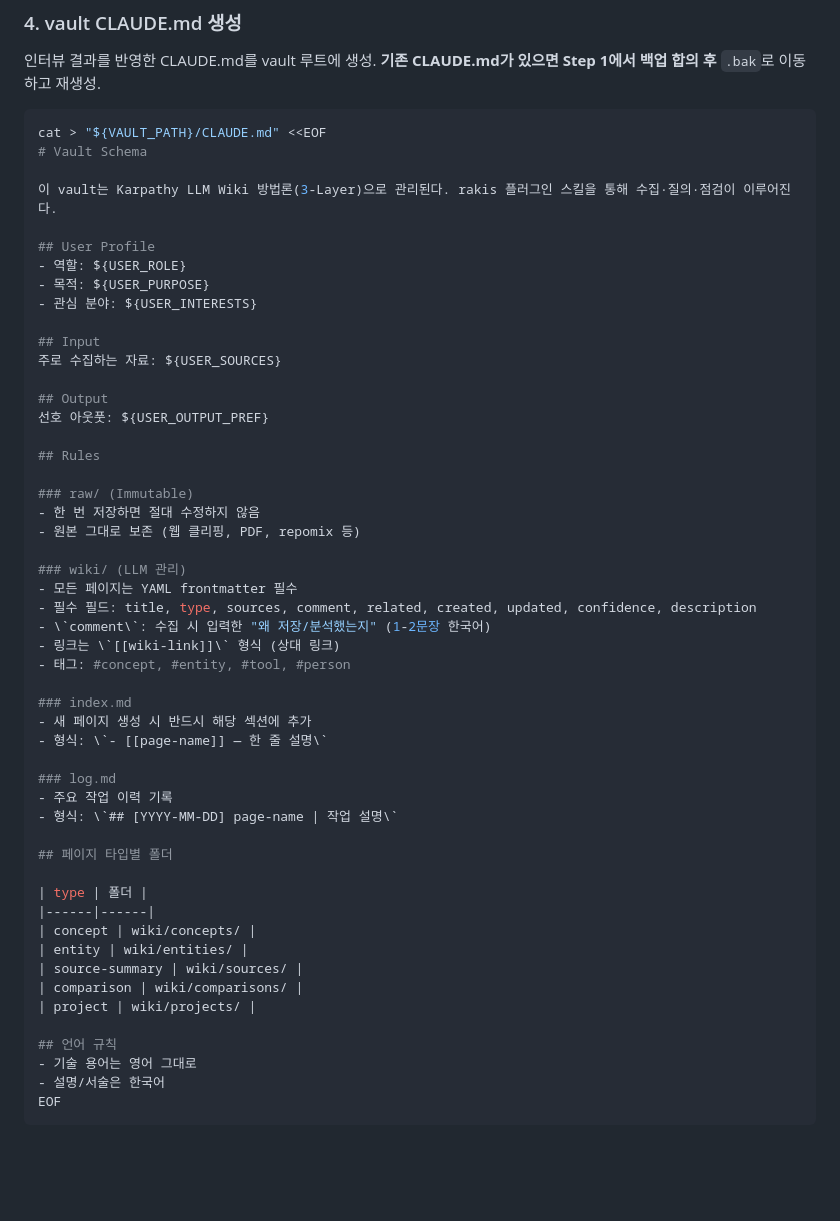
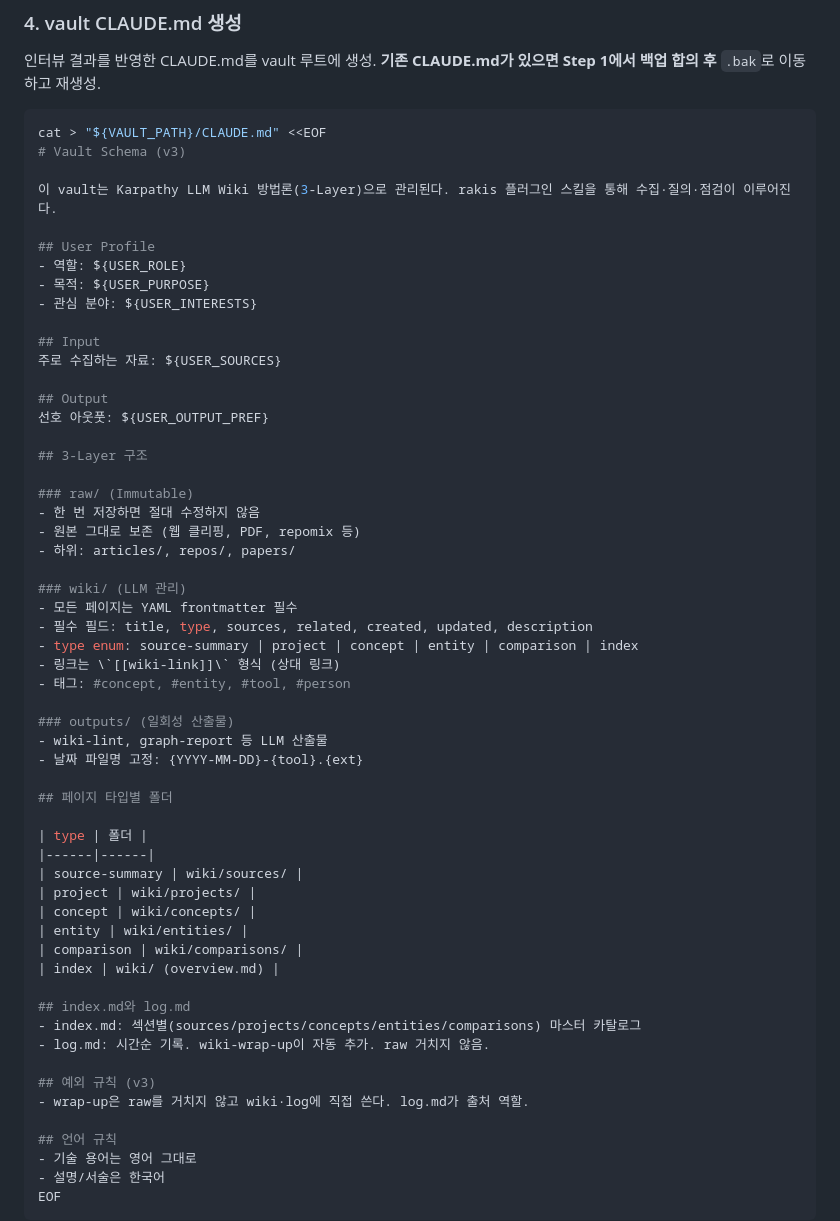
Before and after one commit to raki-1203/raki-claude-plugins, a Markdown page: skills/wiki-init/SKILL.md, the part around one of its changes. Rendered like a GitHub page; blank space fills up the shorter version.

````diff
--- a/skills/wiki-init/SKILL.md
+++ b/skills/wiki-init/SKILL.md
@@ -185,7 +205,7 @@ EOF
 
 ```bash
 cat > "${VAULT_PATH}/CLAUDE.md" <<EOF
-# Vault Schema
+# Vault Schema (v3)
 
 이 vault는 Karpathy LLM Wiki 방법론(3-Layer)으로 관리된다. rakis 플러그인 스킬을 통해 수집·질의·점검이 이루어진다.
 
@@ -200,36 +220,41 @@ cat > "${VAULT_PATH}/CLAUDE.md" <<EOF
 ## Output
 선호 아웃풋: ${USER_OUTPUT_PREF}
 
-## Rules
+## 3-Layer 구조
 
 ### raw/ (Immutable)
 - 한 번 저장하면 절대 수정하지 않음
 - 원본 그대로 보존 (웹 클리핑, PDF, repomix 등)
+- 하위: articles/, repos/, papers/
 
 ### wiki/ (LLM 관리)
 - 모든 페이지는 YAML frontmatter 필수
-- 필수 필드: title, type, sources, comment, related, created, updated, confidence, description
-- \`comment\`: 수집 시 입력한 "왜 저장/분석했는지" (1-2문장 한국어)
+- 필수 필드: title, type, sources, related, created, updated, description
+- type enum: source-summary | project | concept | entity | comparison | index
 - 링크는 \`[[wiki-link]]\` 형식 (상대 링크)
 - 태그: #concept, #entity, #tool, #person
 
-### index.md
-- 새 페이지 생성 시 반드시 해당 섹션에 추가
-- 형식: \`- [[page-name]] — 한 줄 설명\`
-
-### log.md
-- 주요 작업 이력 기록
-- 형식: \`## [YYYY-MM-DD] page-name | 작업 설명\`
+### outputs/ (일회성 산출물)
+- wiki-lint, graph-report 등 LLM 산출물
+- 날짜 파일명 고정: {YYYY-MM-DD}-{tool}.{ext}
 
 ## 페이지 타입별 폴더
 
 | type | 폴더 |
 |------|------|
+| source-summary | wiki/sources/ |
+| project | wiki/projects/ |
 | concept | wiki/concepts/ |
 | entity | wiki/entities/ |
-| source-summary | wiki/sources/ |
 | comparison | wiki/comparisons/ |
-| project | wiki/projects/ |
+| index | wiki/ (overview.md) |
+
+## index.md와 log.md
+- index.md: 섹션별(sources/projects/concepts/entities/comparisons) 마스터 카탈로그
+- log.md: 시간순 기록. wiki-wrap-up이 자동 추가. raw 거치지 않음.
+
+## 예외 규칙 (v3)
+- wrap-up은 raw를 거치지 않고 wiki·log에 직접 쓴다. log.md가 출처 역할.
 
 ## 언어 규칙
 - 기술 용어는 영어 그대로
````
Also changed, not shown: other parts of skills/wiki-init/SKILL.md (+46 -26 lines).
